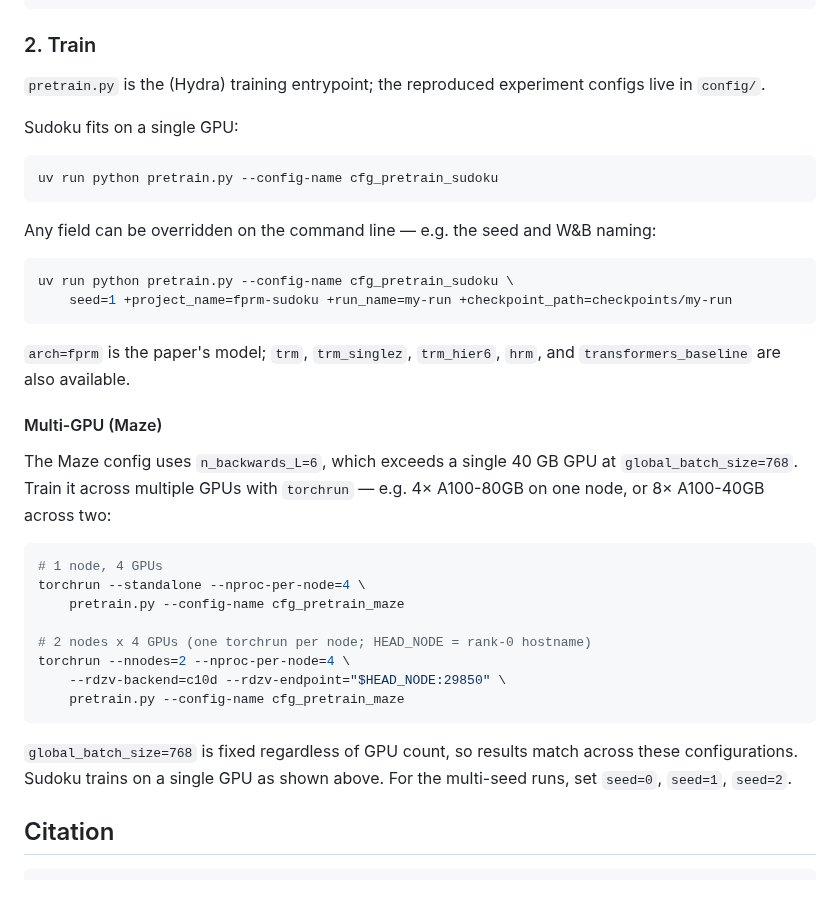
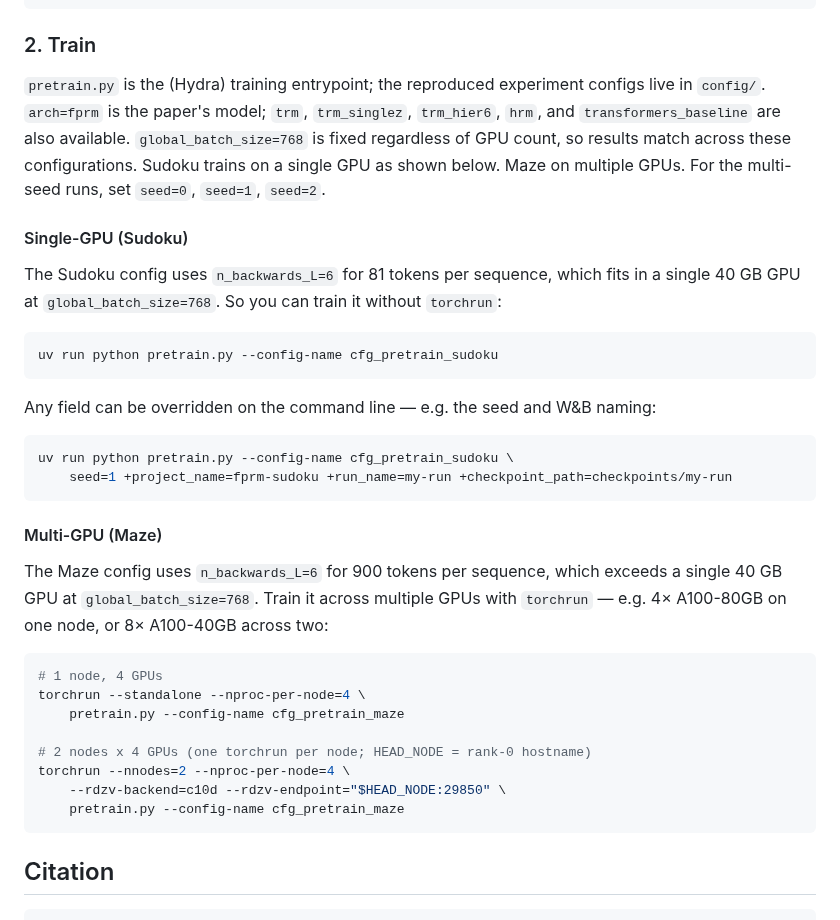
Before and after one commit to nilskiKonjIzDunava/fprm, a Markdown page: README.md, the part around the change. GitHub-like rendering; blank space fills up the shorter version.

Commit message:
Update README.md, added model README.md

````diff
--- a/README.md
+++ b/README.md
@@ -40,9 +40,11 @@ uv run python dataset/build_maze_dataset.py \
 
 ### 2. Train
 
-`pretrain.py` is the (Hydra) training entrypoint; the reproduced experiment configs live in `config/`.
+`pretrain.py` is the (Hydra) training entrypoint; the reproduced experiment configs live in `config/`. `arch=fprm` is the paper's model; `trm`, `trm_singlez`, `trm_hier6`, `hrm`, and `transformers_baseline` are also available. `global_batch_size=768` is fixed regardless of GPU count, so results match across these configurations. Sudoku trains on a single GPU as shown below. Maze on multiple GPUs. For the multi-seed runs, set `seed=0`, `seed=1`, `seed=2`.
 
-Sudoku fits on a single GPU:
+#### Single-GPU (Sudoku)
+
+The Sudoku config uses `n_backwards_L=6` for 81 tokens per sequence, which fits in a single 40 GB GPU at `global_batch_size=768`. So you can train it without `torchrun`:
 
 ```bash
 uv run python pretrain.py --config-name cfg_pretrain_sudoku
@@ -55,11 +57,9 @@ uv run python pretrain.py --config-name cfg_pretrain_sudoku \
     seed=1 +project_name=fprm-sudoku +run_name=my-run +checkpoint_path=checkpoints/my-run
 ```
 
-`arch=fprm` is the paper's model; `trm`, `trm_singlez`, `trm_hier6`, `hrm`, and `transformers_baseline` are also available.
-
 #### Multi-GPU (Maze)
 
-The Maze config uses `n_backwards_L=6`, which exceeds a single 40 GB GPU at `global_batch_size=768`. Train it across multiple GPUs with `torchrun` — e.g. 4× A100-80GB on one node, or 8× A100-40GB across two:
+The Maze config uses `n_backwards_L=6` for 900 tokens per sequence, which exceeds a single 40 GB GPU at `global_batch_size=768`. Train it across multiple GPUs with `torchrun` — e.g. 4× A100-80GB on one node, or 8× A100-40GB across two:
 
 ```bash
 # 1 node, 4 GPUs
@@ -71,8 +71,6 @@ torchrun --nnodes=2 --nproc-per-node=4 \
     --rdzv-backend=c10d --rdzv-endpoint="$HEAD_NODE:29850" \
     pretrain.py --config-name cfg_pretrain_maze
 ```
-
-`global_batch_size=768` is fixed regardless of GPU count, so results match across these configurations. Sudoku trains on a single GPU as shown above. For the multi-seed runs, set `seed=0`, `seed=1`, `seed=2`.
 
 ## Citation
 
````
Also changed, not shown: models/README.md (added, +58 -0 lines), models/architecture.png (added).
